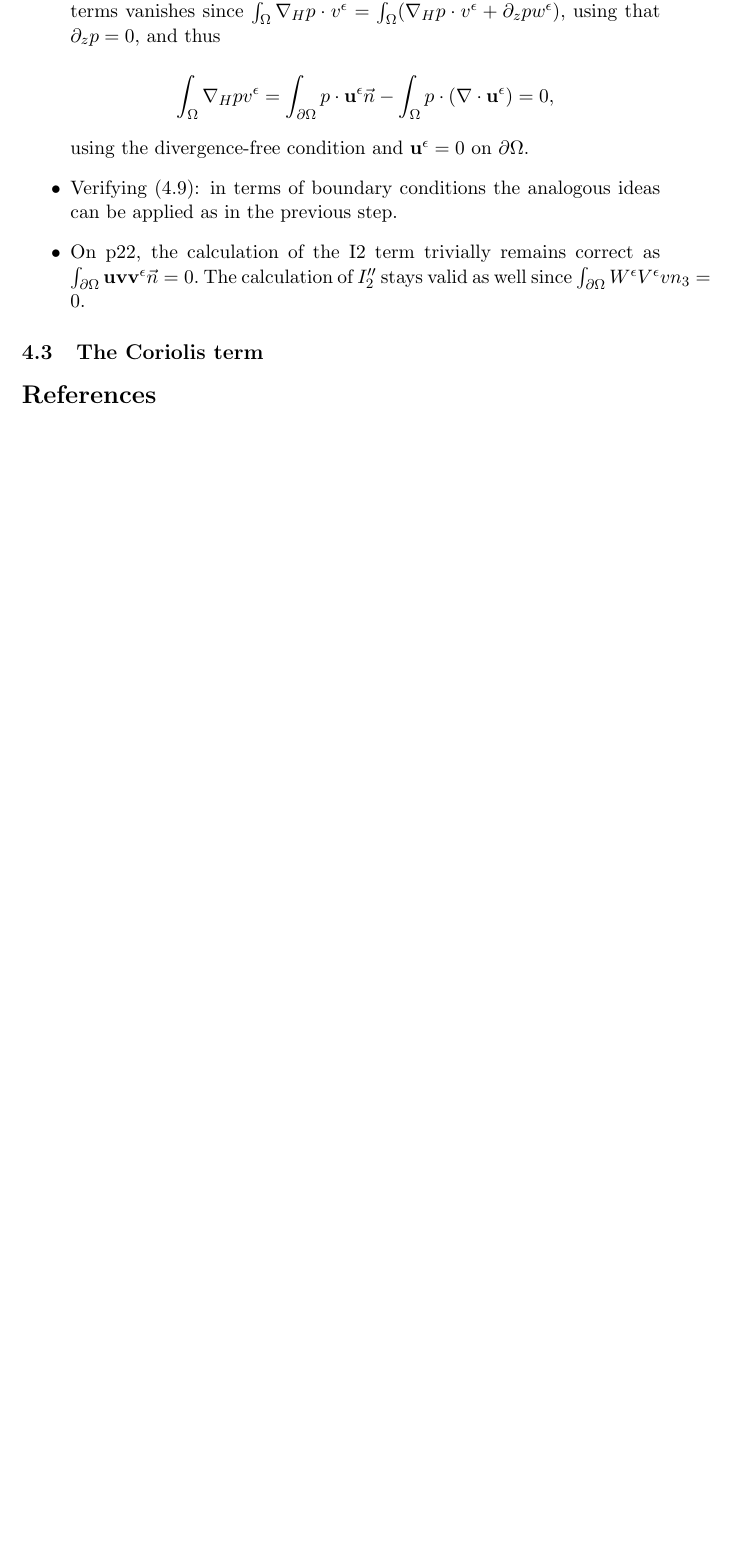
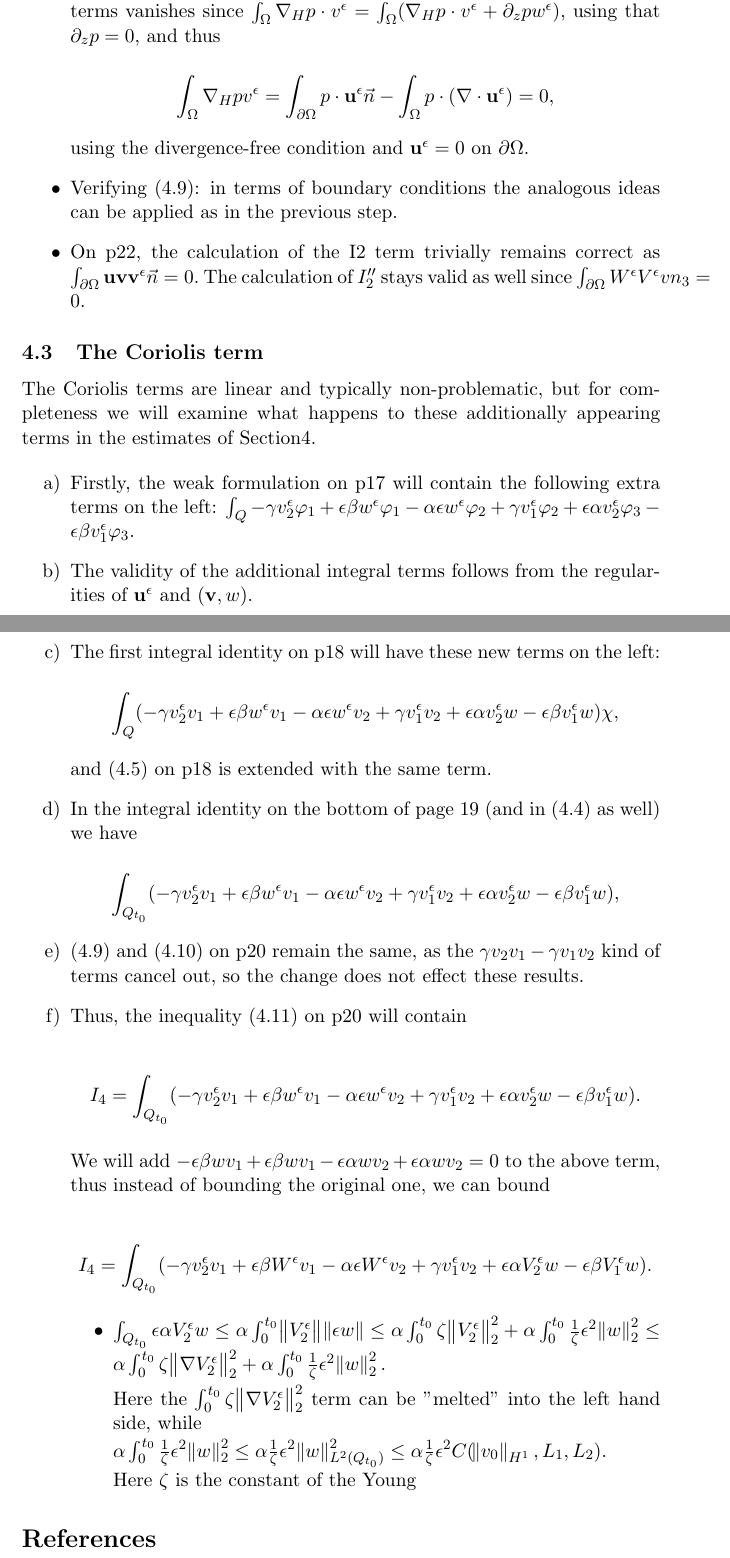
Before and after one commit to msjuhasznora/mathsgitrepo, a LaTeX paper (third/the_u_c_eps_model_using_strong_conv_u3_SCJ.tex): part of page 14 of 14 before the commit and two parts of pages 14 and 15 of 15 after it, the two joined at a grey line, cut so that both start at the same text, the shorter picture padded with empty space. Compiled offline with pdfLaTeX.

Commit message:
u-c-eps, weak-weak convergence, part 14

```diff
--- a/third/the_u_c_eps_model_using_strong_conv_u3_SCJ.tex
+++ b/third/the_u_c_eps_model_using_strong_conv_u3_SCJ.tex
@@ -437,6 +437,48 @@ which implies the conclusion.
 
 \subsection{The Coriolis term}
 
+The Coriolis terms are linear and typically non-problematic, but for completeness we will examine what happens to these additionally appearing terms in the estimates of Section4.
+
+\begin{enumerate}
+
+  \item Firstly, the weak formulation on p17 will contain the following extra terms on the left: $ \int_Q  - \gamma v_2^\epsilon \varphi_1 + \epsilon \beta w^\epsilon \varphi_1 - \alpha \epsilon w^\epsilon \varphi_2 + \gamma v_1^\epsilon \varphi_2 + \epsilon \alpha v^\epsilon_2 \varphi_3 - \epsilon \beta v^\epsilon_1 \varphi_3.$
+
+  \item The validity of the additional integral terms follows from the regularities of $\mathbf{u}^\epsilon$ and $(\mathbf{v},w).$
+
+  \item The first integral identity on p18 will have these new terms on the left:
+
+    $$ \int_Q  ( - \gamma v_2^\epsilon v_1 + \epsilon \beta w^\epsilon v_1 - \alpha \epsilon w^\epsilon v_2 + \gamma v_1^\epsilon v_2 + \epsilon \alpha v^\epsilon_2 w - \epsilon \beta v^\epsilon_1 w) \chi ,$$
+
+    and (4.5) on p18 is extended with the same term.
+
+  \item In the integral identity on the bottom of page 19 (and in (4.4) as well) we have
+
+   $$ \int_{Q_{t_0}}  ( - \gamma v_2^\epsilon v_1 + \epsilon \beta w^\epsilon v_1 - \alpha \epsilon w^\epsilon v_2 + \gamma v_1^\epsilon v_2 + \epsilon \alpha v^\epsilon_2 w - \epsilon \beta v^\epsilon_1 w) ,$$
+
+  \item (4.9) and (4.10) on p20 remain the same, as the $\gamma v_2 v_1 - \gamma v_1 v_2$ kind of terms cancel out, so the change does not effect these results.
+
+  \item Thus, the inequality (4.11) on p20 will contain
+
+    $$ I_4 = \int_{Q_{t_0}}  ( - \gamma v_2^\epsilon v_1 + \epsilon \beta w^\epsilon v_1 - \alpha \epsilon w^\epsilon v_2 + \gamma v_1^\epsilon v_2 + \epsilon \alpha v^\epsilon_2 w - \epsilon \beta v^\epsilon_1 w).$$
+
+    We will add $ - \epsilon \beta w v_1 +  \epsilon \beta w v_1 - \epsilon \alpha w v_2 + \epsilon \alpha w v_2 = 0$ to the above term, thus instead of bounding the original one, we can bound
+
+    $$ I_4 = \int_{Q_{t_0}}  ( - \gamma v_2^\epsilon v_1 + \epsilon \beta W^\epsilon v_1 - \alpha \epsilon W^\epsilon v_2 + \gamma v_1^\epsilon v_2 + \epsilon \alpha V^\epsilon_2 w - \epsilon \beta V^\epsilon_1 w).$$
+
+    \begin{itemize}
+
+      \item $ \int_{Q_{t_0}} \epsilon \alpha V^\epsilon_2 w \leq \alpha \int_0^{t_0} \norm{V^\epsilon_2} \norm{\epsilon w}  \leq \alpha \int_0^{t_0} \zeta \norm{V^\epsilon_2}^2_2 + \alpha \int_0^{t_0} \frac{1}{\zeta} \epsilon^2 \norm{ w}^2_2 \leq \alpha \int_0^{t_0} \zeta \norm{\nabla V^\epsilon_2}^2_2 + \alpha \int_0^{t_0} \frac{1}{\zeta} \epsilon^2 \norm{ w}^2_2.$
+
+      Here the $\int_0^{t_0} \zeta \norm{\nabla V^\epsilon_2}^2_2$  term can be "melted" into the left hand side, while
+
+      $\alpha \int_0^{t_0} \frac{1}{\zeta} \epsilon^2 \norm{w}^2_2 \leq \alpha \frac{1}{\zeta} \epsilon^2 \norm{w}^2_{L^2(Q_{t_0})} \leq \alpha \frac{1}{\zeta} \epsilon^2 C(\norm{v_0}_{H^1}, L_1, L_2).$
+
+      Here $\zeta$ is the constant of the Young
+
+    \end{itemize}
+
+\end{enumerate}
+
 \nocite{*}
 \bibliographystyle{abbrv}
 \bibliography{the_u_c_eps_model_using_strong_conv_u3_SCJ}
```
